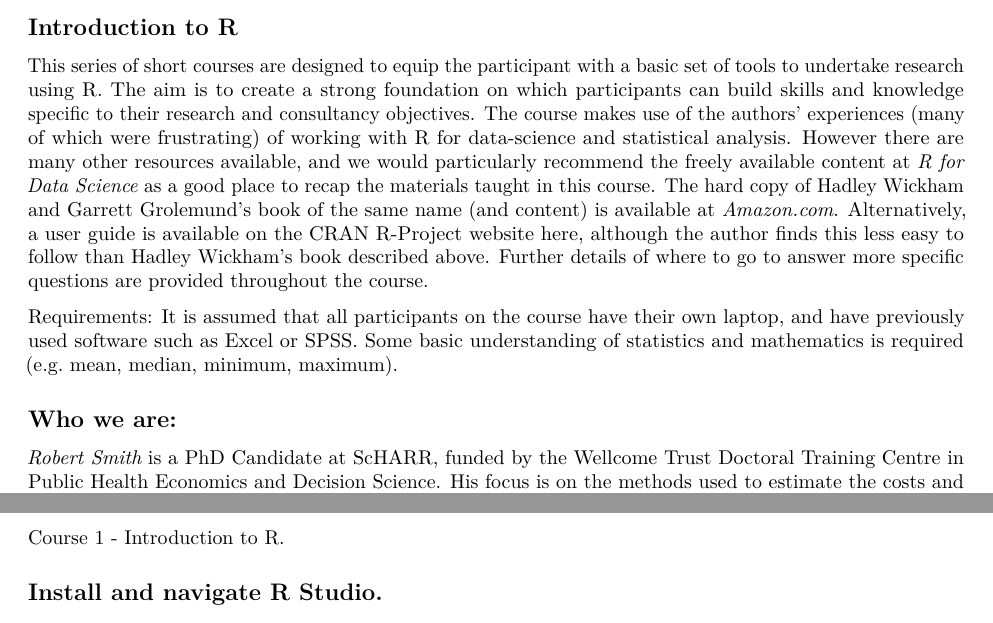
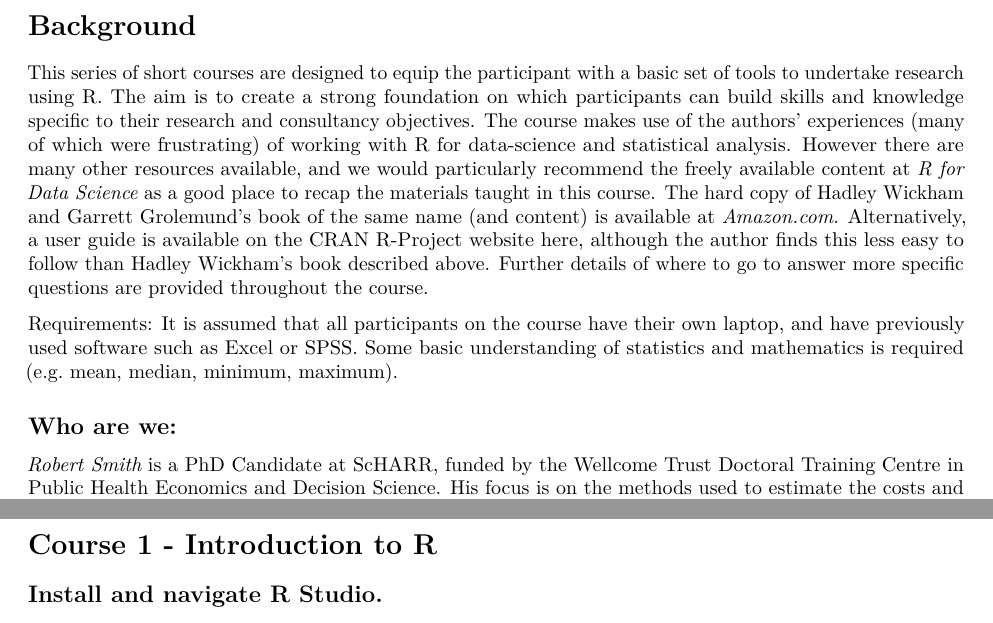
Before and after one commit to RobertASmith/Intro_to_R, an R Markdown document (Course 1 - Intro to R MASTER.Rmd): two parts of pages 3 and 5 of 10, joined at a grey line, cut at the place of the change. Rendered offline with R 4.5, knitr and Pandoc, then LaTeX, with nearby package versions.

Commit message:
Minor Revision

```diff
--- a/Course 1 - Intro to R MASTER.Rmd
+++ b/Course 1 - Intro to R MASTER.Rmd
@@ -25,13 +25,13 @@ knitr::opts_chunk$set(echo = TRUE)
 
 \newpage
 
-## Introduction to R
+# Background
 This series of short courses are designed to equip the participant with a basic set of tools to undertake research using R. The aim is to create a strong foundation on which participants can build skills and knowledge specific to their research and consultancy objectives. The course makes use of the authors' experiences (many of which were frustrating) of working with R for data-science and statistical analysis. However there are many other resources available, and we would particularly recommend the freely available content at *[R for Data Science](https://r4ds.had.co.nz/)* as a good place to recap the materials taught in this course. The hard copy of Hadley Wickham and Garrett Grolemund's book of the same name (and content) is available at *[Amazon.com](https://r4ds.had.co.nz/)*. Alternatively, a user guide is available on the CRAN R-Project website [here](https://cran.r-project.org/doc/manuals/r-release/R-intro.html), although the author finds this less easy to follow than Hadley Wickham's book described above. Further details of where to go to answer more specific questions are provided throughout the course.
 
 Requirements: It is assumed that all participants on the course have their own laptop, and have previously used software such as Excel or SPSS. Some basic understanding of statistics and mathematics is required (e.g. mean, median, minimum, maximum).
 
 
-## Who we are:
+## Who are we:
 
 *[Robert Smith](https://www.linkedin.com/in/robert-smith-53b28438/)* is a PhD Candidate at ScHARR, funded by the Wellcome Trust Doctoral Training Centre in Public Health Economics and Decision Science. His focus is on the methods used to estimate the costs and benefits of public health interventions, with a specific interest in microsimulation modelling (done in R). He has become increasingly intersted in the use of R-Markdown and R-Shiny to make research more transparent and to aid decision makers. While doing his PhD, Robert has been involved in projects with the WHO, Parkrun and Western Park Sports Medicine.
 
@@ -97,7 +97,7 @@ By the end of the half day short course, the attendee should be able to:
 
 \vspace{3.5in}
 
-<center> <h1> Course 1 - Introduction to R.</h1> </center>
+# Course 1 - Introduction to R
 
 
 ## Install and navigate R Studio.
```
